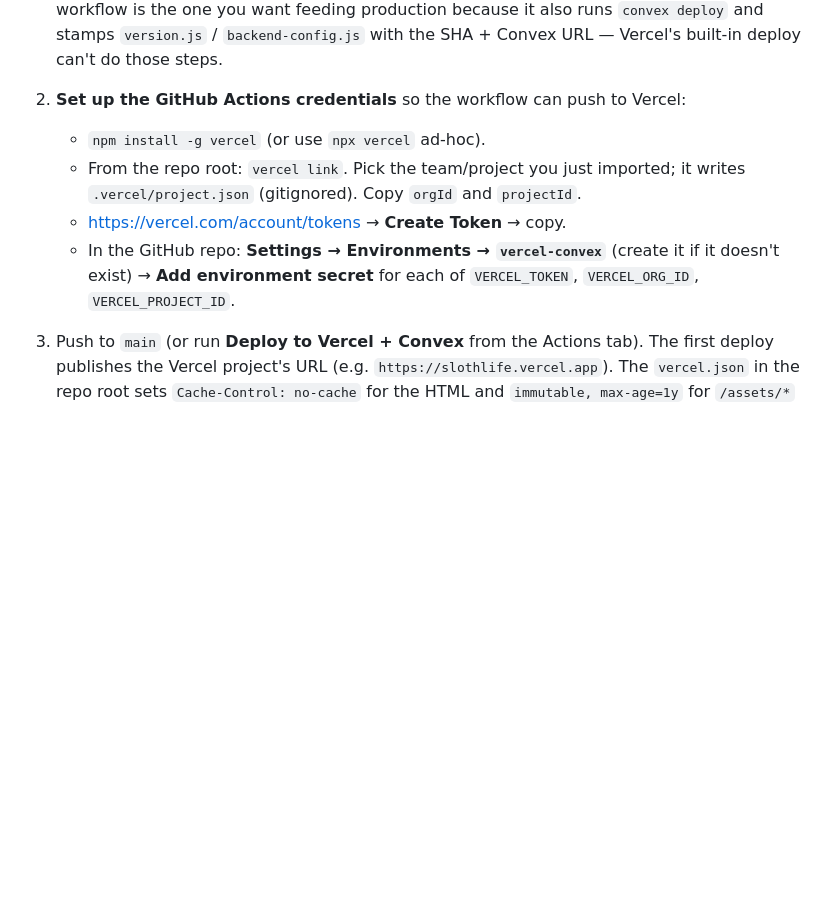
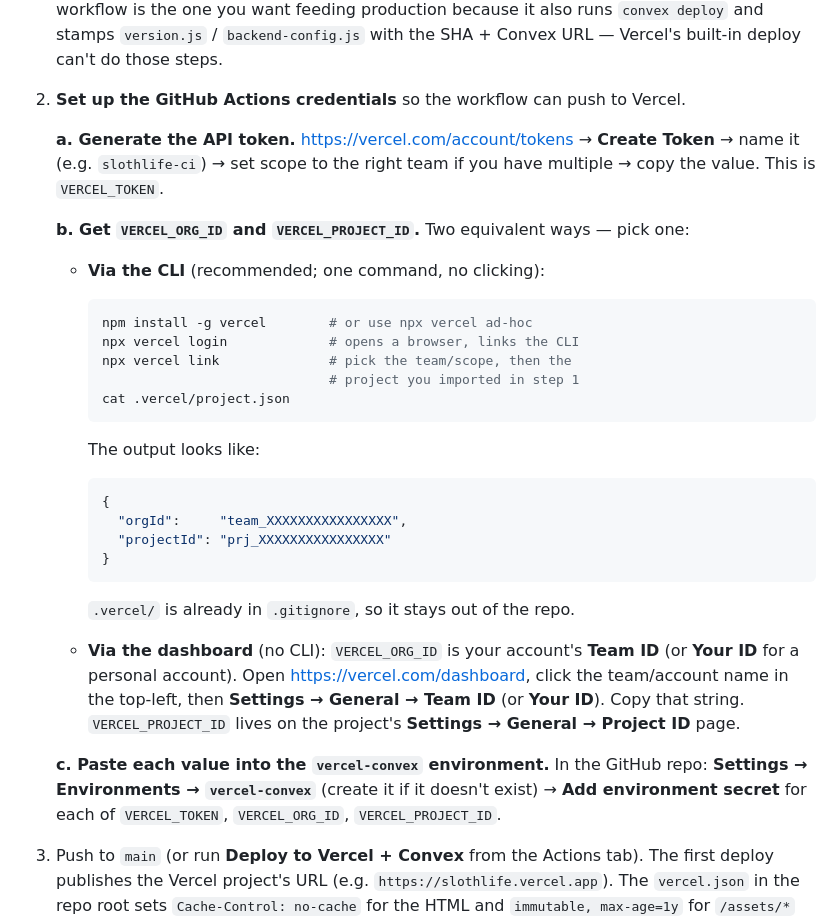
Before and after one commit to blurayne/slothlife, a Markdown page: README.md, the part around the change. GitHub-like rendering; blank space fills up the shorter version.

Commit message:
README: spell out how to get VERCEL_ORG_ID / VERCEL_PROJECT_ID
The previous setup step pointed at "orgId from .vercel/project.json
after vercel link" without saying how to actually run that. Expand
step 2 of the One-time Vercel setup into three labelled sub-steps:

  a. Generate the API token (existing instruction, kept).
  b. Get VERCEL_ORG_ID + VERCEL_PROJECT_ID — two equivalent paths:
       * CLI: npm i -g vercel → npx vercel login → npx vercel link →
              cat .vercel/project.json (with a JSON snippet showing
              the two ids you copy out).
       * Dashboard: vercel.com/dashboard → Team Settings → Team ID
              (or Your ID for personal accounts) for orgId; project
              Settings → General → Project ID for projectId.
  c. Paste all three into the vercel-convex environment secrets.

No code changes; README only.

https://claude.ai/code/session_011gk1bHLavPqSHAXxkkxsRs

````diff
--- a/README.md
+++ b/README.md
@@ -146,15 +146,45 @@ unaffected if `vercel-convex` is empty or missing entirely.
    Vercel's built-in deploy can't do those steps.
 
 2. **Set up the GitHub Actions credentials** so the workflow can
-   push to Vercel:
-   - `npm install -g vercel` (or use `npx vercel` ad-hoc).
-   - From the repo root: `vercel link`. Pick the team/project you
-     just imported; it writes `.vercel/project.json` (gitignored).
-     Copy `orgId` and `projectId`.
-   - <https://vercel.com/account/tokens> → **Create Token** → copy.
-   - In the GitHub repo: **Settings → Environments → `vercel-convex`**
-     (create it if it doesn't exist) → **Add environment secret** for
-     each of `VERCEL_TOKEN`, `VERCEL_ORG_ID`, `VERCEL_PROJECT_ID`.
+   push to Vercel.
+
+   **a. Generate the API token.** <https://vercel.com/account/tokens>
+   → **Create Token** → name it (e.g. `slothlife-ci`) → set scope
+   to the right team if you have multiple → copy the value. This is
+   `VERCEL_TOKEN`.
+
+   **b. Get `VERCEL_ORG_ID` and `VERCEL_PROJECT_ID`.** Two equivalent
+   ways — pick one:
+
+   - **Via the CLI** (recommended; one command, no clicking):
+     ```bash
+     npm install -g vercel        # or use npx vercel ad-hoc
+     npx vercel login             # opens a browser, links the CLI
+     npx vercel link              # pick the team/scope, then the
+                                  # project you imported in step 1
+     cat .vercel/project.json
+     ```
+     The output looks like:
+     ```json
+     {
+       "orgId":     "team_XXXXXXXXXXXXXXXX",
+       "projectId": "prj_XXXXXXXXXXXXXXXX"
+     }
+     ```
+     `.vercel/` is already in `.gitignore`, so it stays out of the repo.
+
+   - **Via the dashboard** (no CLI):
+     `VERCEL_ORG_ID` is your account's **Team ID** (or **Your ID** for
+     a personal account). Open <https://vercel.com/dashboard>, click
+     the team/account name in the top-left, then **Settings → General
+     → Team ID** (or **Your ID**). Copy that string.
+     `VERCEL_PROJECT_ID` lives on the project's **Settings → General
+     → Project ID** page.
+
+   **c. Paste each value into the `vercel-convex` environment.** In
+   the GitHub repo: **Settings → Environments → `vercel-convex`**
+   (create it if it doesn't exist) → **Add environment secret** for
+   each of `VERCEL_TOKEN`, `VERCEL_ORG_ID`, `VERCEL_PROJECT_ID`.
 
 3. Push to `main` (or run **Deploy to Vercel + Convex** from the
    Actions tab). The first deploy publishes the Vercel project's
````
